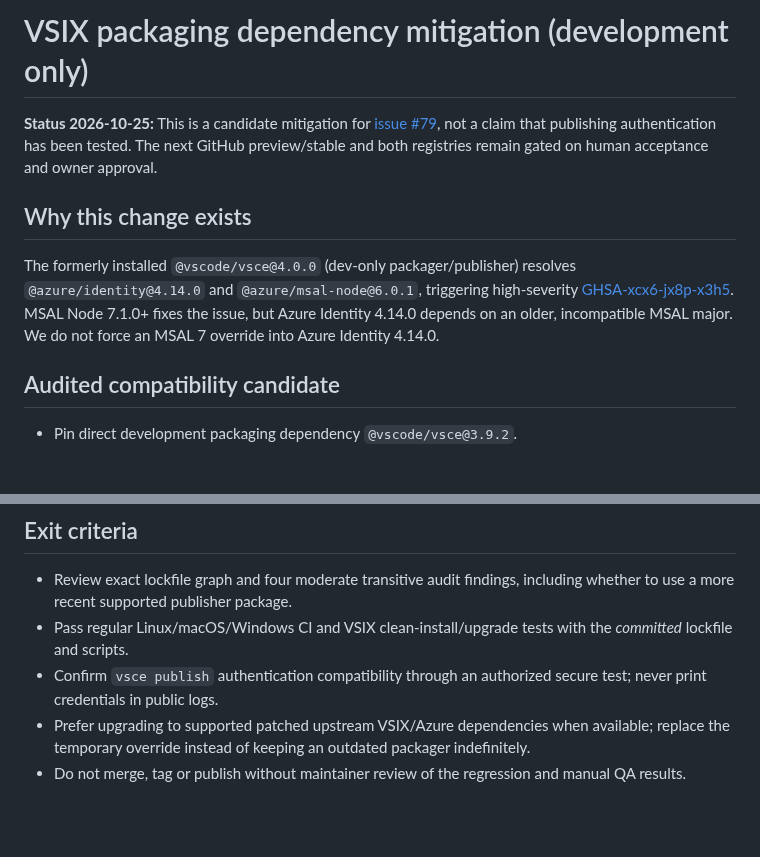
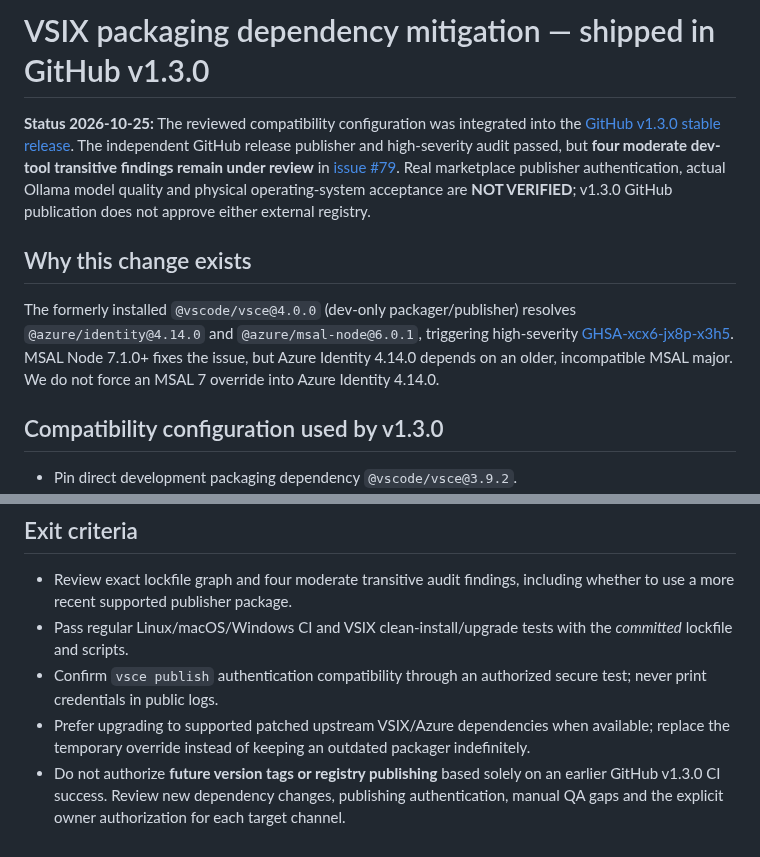
Before and after one commit to sanskarIN/LineLoom, a Markdown page: docs/security/vsce-advisory-mitigation.md, 2 parts joined by grey strips. GitHub-like rendering; blank space fills up the shorter version.

Commit message:
docs(security): document published mitigation and remaining advisory exposure

```diff
--- a/docs/security/vsce-advisory-mitigation.md
+++ b/docs/security/vsce-advisory-mitigation.md
@@ -1,12 +1,12 @@
-# VSIX packaging dependency mitigation (development only)
+# VSIX packaging dependency mitigation — shipped in GitHub v1.3.0
 
-**Status 2026-10-25:** This is a candidate mitigation for [issue #79](https://github.com/sanskarIN/LineLoom/issues/79), not a claim that publishing authentication has been tested. The next GitHub preview/stable and both registries remain gated on human acceptance and owner approval.
+**Status 2026-10-25:** The reviewed compatibility configuration was integrated into the [GitHub v1.3.0 stable release](https://github.com/sanskarIN/LineLoom/releases/tag/v1.3.0). The independent GitHub release publisher and high-severity audit passed, but **four moderate dev-tool transitive findings remain under review** in [issue #79](https://github.com/sanskarIN/LineLoom/issues/79). Real marketplace publisher authentication, actual Ollama model quality and physical operating-system acceptance are **NOT VERIFIED**; v1.3.0 GitHub publication does not approve either external registry.
 
 ## Why this change exists
 
 The formerly installed `@vscode/vsce@4.0.0` (dev-only packager/publisher) resolves `@azure/identity@4.14.0` and `@azure/msal-node@6.0.1`, triggering high-severity [GHSA-xcx6-jx8p-x3h5](https://github.com/advisories/GHSA-xcx6-jx8p-x3h5). MSAL Node 7.1.0+ fixes the issue, but Azure Identity 4.14.0 depends on an older, incompatible MSAL major. We do not force an MSAL 7 override into Azure Identity 4.14.0.
 
-## Audited compatibility candidate
+## Compatibility configuration used by v1.3.0
 
 - Pin direct development packaging dependency `@vscode/vsce@3.9.2`.
 - Temporarily select `@azure/identity@4.2.1` via an npm override, within the older VSIX tool's declared `^4.1.0` supported range. Its resulting transitive `@azure/msal-node@2.16.3` is **outside the vulnerable range of this particular high-severity advisory**.
@@ -25,4 +25,4 @@ The old release tool also introduces more packages and a different publishing/au
 - Pass regular Linux/macOS/Windows CI and VSIX clean-install/upgrade tests with the *committed* lockfile and scripts.
 - Confirm `vsce publish` authentication compatibility through an authorized secure test; never print credentials in public logs.
 - Prefer upgrading to supported patched upstream VSIX/Azure dependencies when available; replace the temporary override instead of keeping an outdated packager indefinitely.
-- Do not merge, tag or publish without maintainer review of the regression and manual QA results.
+- Do not authorize **future version tags or registry publishing** based solely on an earlier GitHub v1.3.0 CI success. Review new dependency changes, publishing authentication, manual QA gaps and the explicit owner authorization for each target channel.
```
